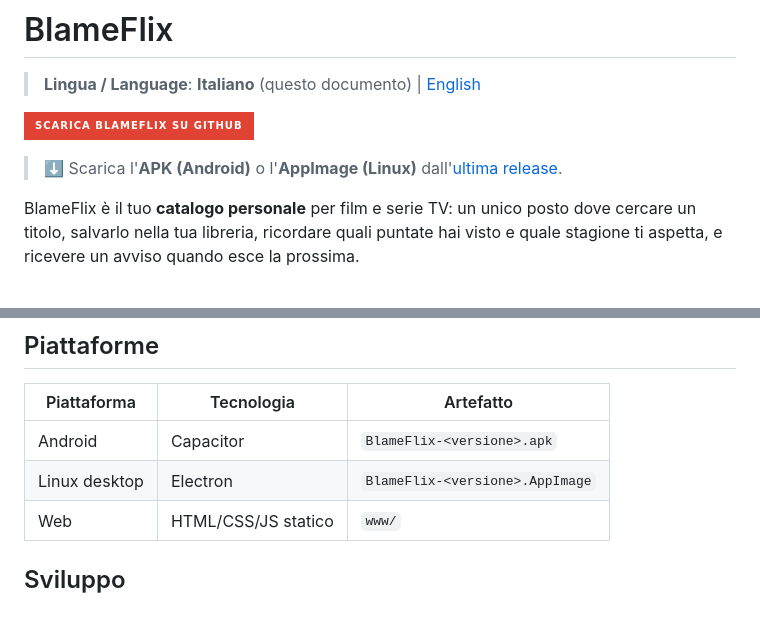
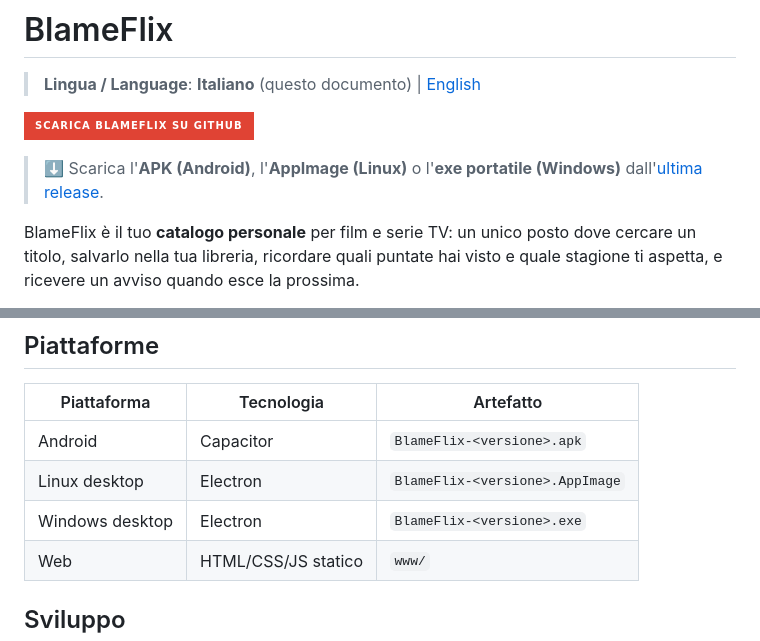
Before and after one commit to padelle2603/blameflix, a Markdown page: README.it.md, 2 parts joined by grey strips. Drawn GitHub-style; badges without logos; blank space fills up the shorter version.

Commit message:
Update Platforms table: add Windows desktop entry

```diff
--- a/README.it.md
+++ b/README.it.md
@@ -4,7 +4,7 @@
 
 [![Scarica BlameFlix su GitHub](https://img.shields.io/badge/Scarica%20BlameFlix%20su%20GitHub-e04334?style=for-the-badge&logo=github&logoColor=white)](https://github.com/padelle2603/blameflix/releases/latest)
 
-> ⬇ Scarica l'**APK (Android)** o l'**AppImage (Linux)** dall'[ultima release](https://github.com/padelle2603/blameflix/releases/latest).
+> ⬇ Scarica l'**APK (Android)**, l'**AppImage (Linux)** o l'**exe portatile (Windows)** dall'[ultima release](https://github.com/padelle2603/blameflix/releases/latest).
 
 BlameFlix è il tuo **catalogo personale** per film e serie TV: un unico posto dove
 cercare un titolo, salvarlo nella tua libreria, ricordare quali puntate hai visto
@@ -96,6 +96,7 @@ prima di poterla usare.
 |---|---|---|
 | Android | Capacitor | `BlameFlix-<versione>.apk` |
 | Linux desktop | Electron | `BlameFlix-<versione>.AppImage` |
+| Windows desktop | Electron | `BlameFlix-<versione>.exe` |
 | Web | HTML/CSS/JS statico | `www/` |
 
 ## Sviluppo
```
Also changed, not shown: README.md (+2 -1 lines).
